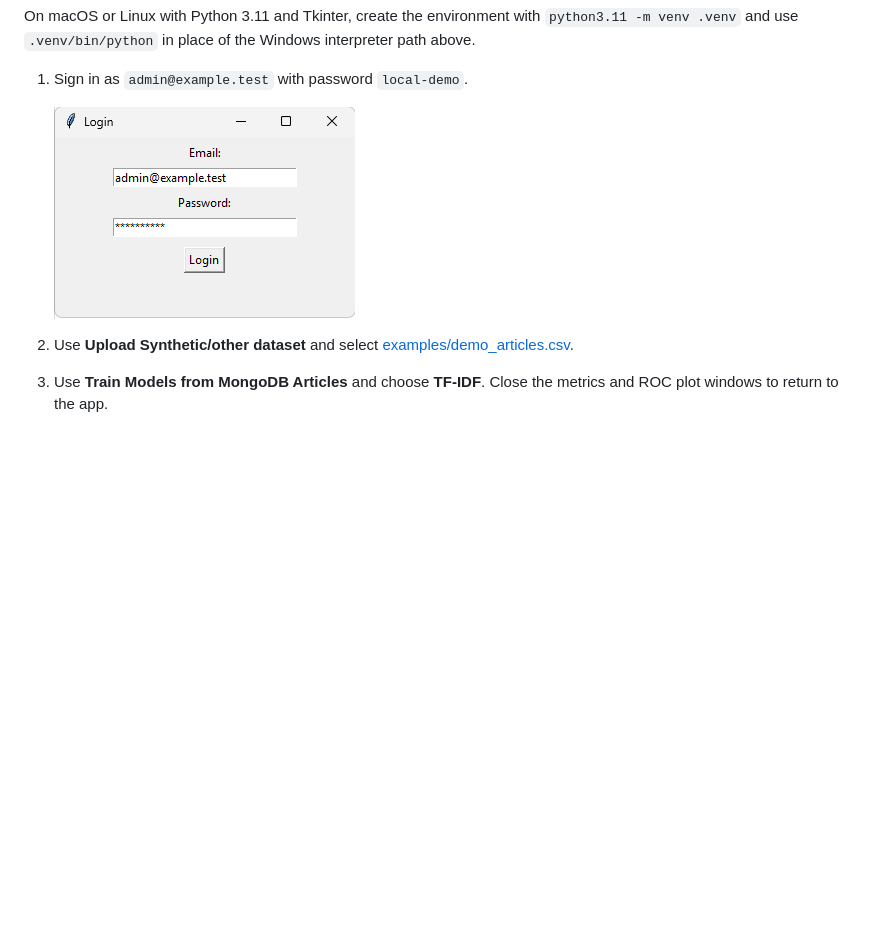
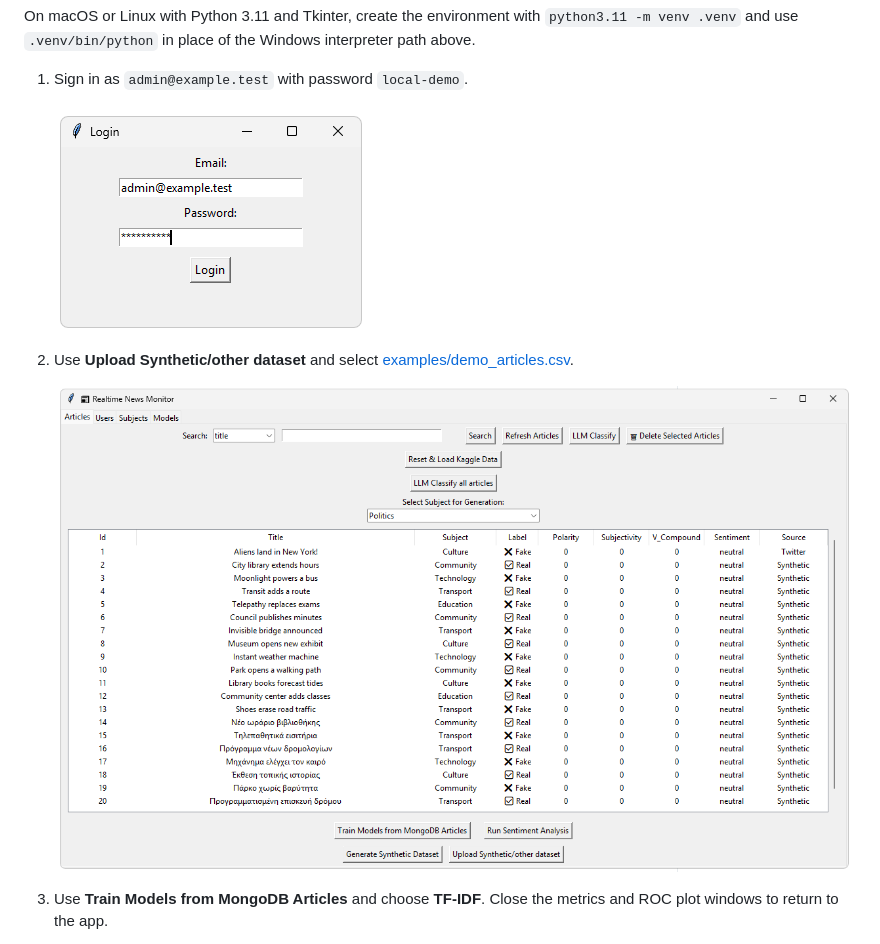
Before and after one commit to nikkous123/Fake-News-Detection, a Markdown page: README.md, the part around the change. Rendered like a GitHub page; pictures changed too: docs/images/demo-articles.png (added), docs/images/demo-login.png; blank space fills up the shorter version.

Commit message:
Update the desktop demo screenshots

```diff
--- a/README.md
+++ b/README.md
@@ -37,6 +37,9 @@ On macOS or Linux with Python 3.11 and Tkinter, create the environment with `pyt
    ![Realtime News Monitor login dialog with the demo email entered and the password masked](docs/images/demo-login.png)
 
 2. Use **Upload Synthetic/other dataset** and select [examples/demo_articles.csv](examples/demo_articles.csv).
+
+   ![Realtime News Monitor after importing the demo CSV, showing labeled articles in the Articles tab](docs/images/demo-articles.png)
+
 3. Use **Train Models from MongoDB Articles** and choose **TF-IDF**. Close the metrics and ROC plot windows to return to the app.
 4. To try pretrained inference, select or enter an article title and click **LLM Classify**, choose a model, and click **Instant Classify Article**. The first use downloads the selected model. Sentence-BERT training also downloads a model on first use.
 
```
